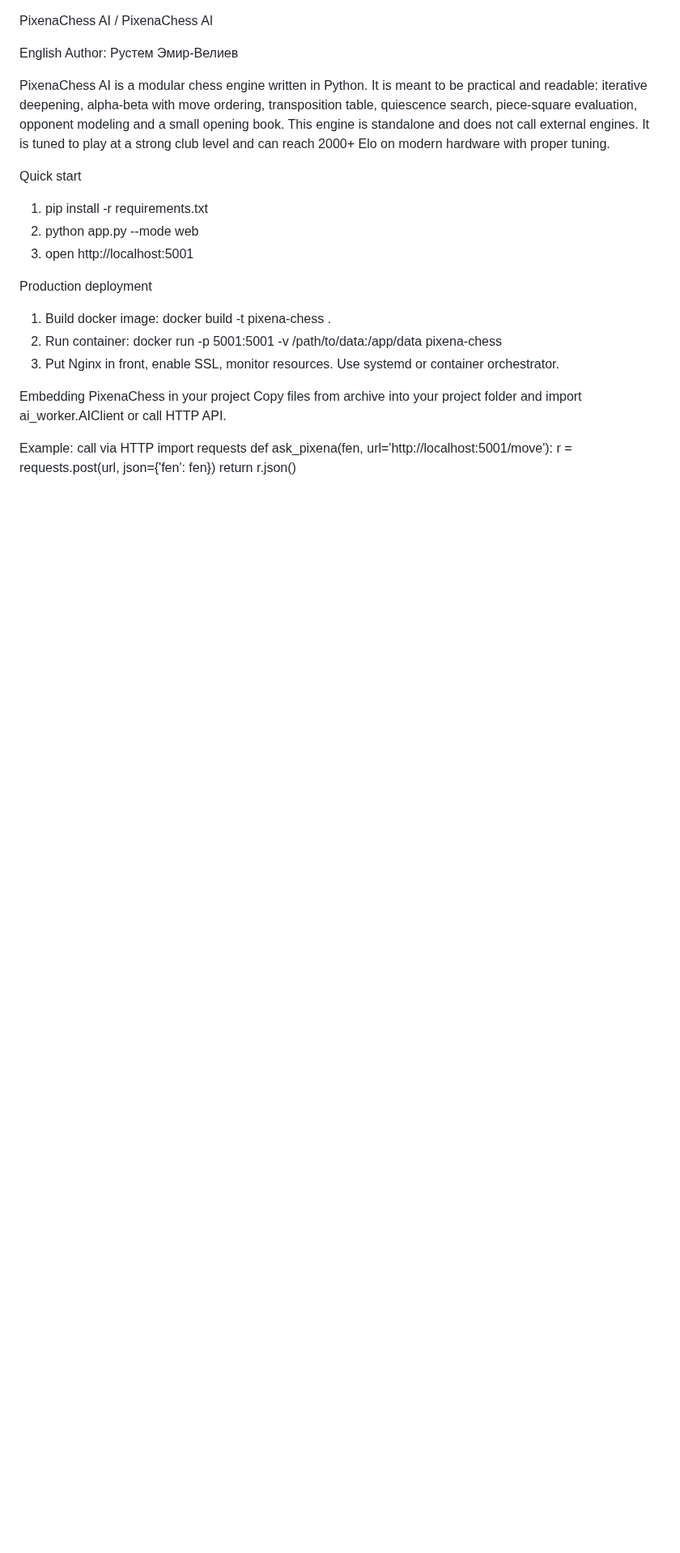
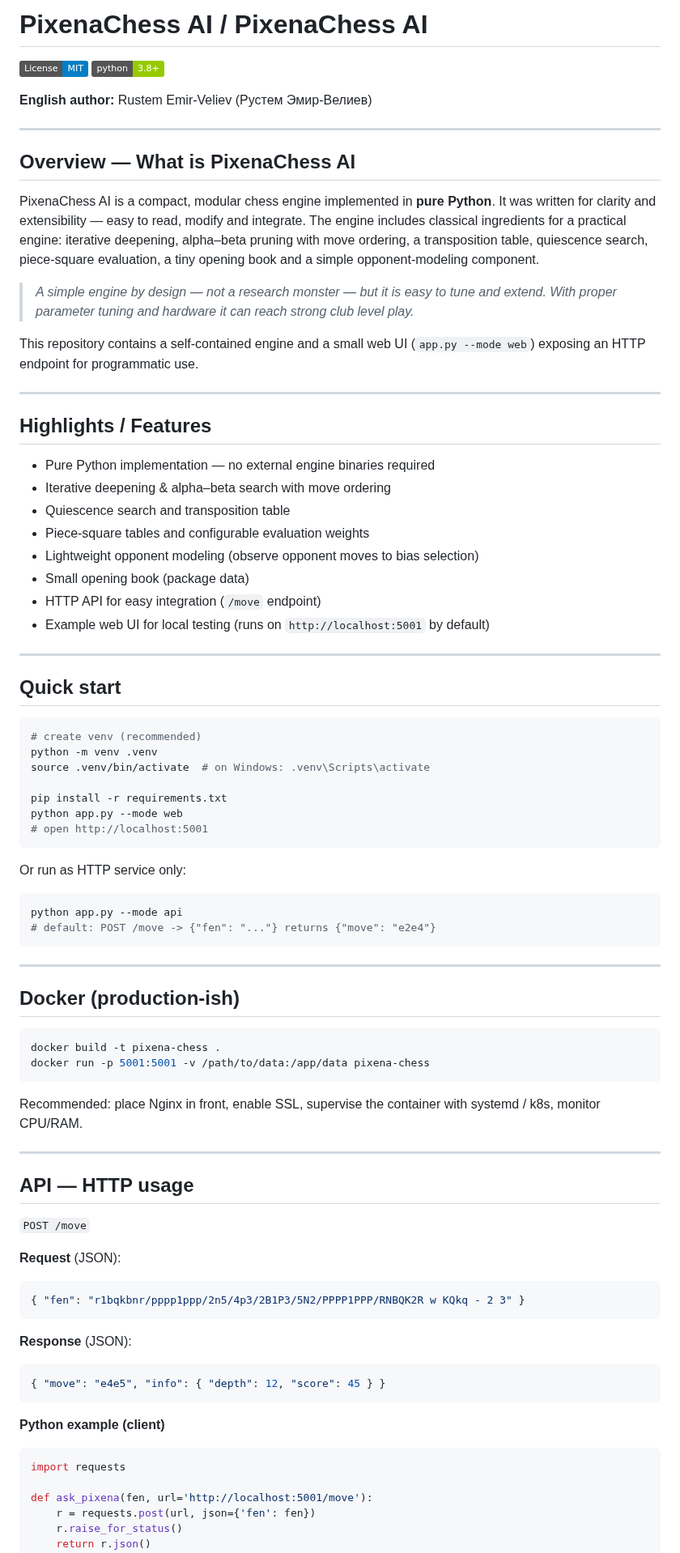
Before and after one commit to Pixena/Pixena-ChessAI, a Markdown page: README.md, the part around one of its changes. Shown at 81% size. Drawn GitHub-style; badges without logos; blank space fills up the shorter version.

````diff
--- a/README.md
+++ b/README.md
@@ -1,27 +1,89 @@
+# PixenaChess AI / PixenaChess AI
 
-PixenaChess AI / PixenaChess AI
+[![License: MIT](https://img.shields.io/badge/License-MIT-blue.svg)](LICENSE) [![Python Version](https://img.shields.io/badge/python-3.8%2B-green.svg)](#)
 
-English
-Author: Рустем Эмир-Велиев
+**English author:** Rustem Emir-Veliev (Рустем Эмир-Велиев)
 
-PixenaChess AI is a modular chess engine written in Python. It is meant to be practical and readable: iterative deepening, alpha-beta with move ordering, transposition table, quiescence search, piece-square evaluation, opponent modeling and a small opening book. This engine is standalone and does not call external engines. It is tuned to play at a strong club level and can reach 2000+ Elo on modern hardware with proper tuning.
+---
 
-Quick start
-1. pip install -r requirements.txt
-2. python app.py --mode web
-3. open http://localhost:5001
+## Overview — What is PixenaChess AI
 
-Production deployment
-1. Build docker image: docker build -t pixena-chess .
-2. Run container: docker run -p 5001:5001 -v /path/to/data:/app/data pixena-chess
-3. Put Nginx in front, enable SSL, monitor resources. Use systemd or container orchestrator.
+PixenaChess AI is a compact, modular chess engine implemented in **pure Python**. It was written for clarity and extensibility — easy to read, modify and integrate. The engine includes classical ingredients for a practical engine: iterative deepening, alpha–beta pruning with move ordering, a transposition table, quiescence search, piece-square evaluation, a tiny opening book and a simple opponent-modeling component.
 
-Embedding PixenaChess in your project
-Copy files from archive into your project folder and import ai_worker.AIClient or call HTTP API.
+> *A simple engine by design — not a research monster — but it is easy to tune and extend. With proper parameter tuning and hardware it can reach strong club level play.*
 
-Example: call via HTTP
+This repository contains a self-contained engine and a small web UI (`app.py --mode web`) exposing an HTTP endpoint for programmatic use.
+
+---
+
+## Highlights / Features
+
+* Pure Python implementation — no external engine binaries required
+* Iterative deepening & alpha–beta search with move ordering
+* Quiescence search and transposition table
+* Piece-square tables and configurable evaluation weights
+* Lightweight opponent modeling (observe opponent moves to bias selection)
+* Small opening book (package data)
+* HTTP API for easy integration (`/move` endpoint)
+* Example web UI for local testing (runs on `http://localhost:5001` by default)
+
+---
+
+## Quick start
+
+```bash
+# create venv (recommended)
+python -m venv .venv
+source .venv/bin/activate  # on Windows: .venv\Scripts\activate
+
+pip install -r requirements.txt
+python app.py --mode web
+# open http://localhost:5001
+```
+
+Or run as HTTP service only:
+
+```bash
+python app.py --mode api
+# default: POST /move -> {"fen": "..."} returns {"move": "e2e4"}
+```
+
+---
+
+## Docker (production-ish)
+
+```bash
+docker build -t pixena-chess .
+docker run -p 5001:5001 -v /path/to/data:/app/data pixena-chess
+```
+
+Recommended: place Nginx in front, enable SSL, supervise the container with systemd / k8s, monitor CPU/RAM.
+
+---
+
+## API — HTTP usage
+
+`POST /move`
+
+**Request** (JSON):
+
+```json
+{ "fen": "r1bqkbnr/pppp1ppp/2n5/4p3/2B1P3/5N2/PPPP1PPP/RNBQK2R w KQkq - 2 3" }
+```
+
+**Response** (JSON):
+
+```json
+{ "move": "e4e5", "info": { "depth": 12, "score": 45 } }
+```
+
+**Python example (client)**
+
+```python
 import requests
+
 def ask_pixena(fen, url='http://localhost:5001/move'):
     r = requests.post(url, json={'fen': fen})
+    r.raise_for_status()
     return r.json()
 
````
Also changed, not shown: other parts of README.md (+131 -25 lines).
